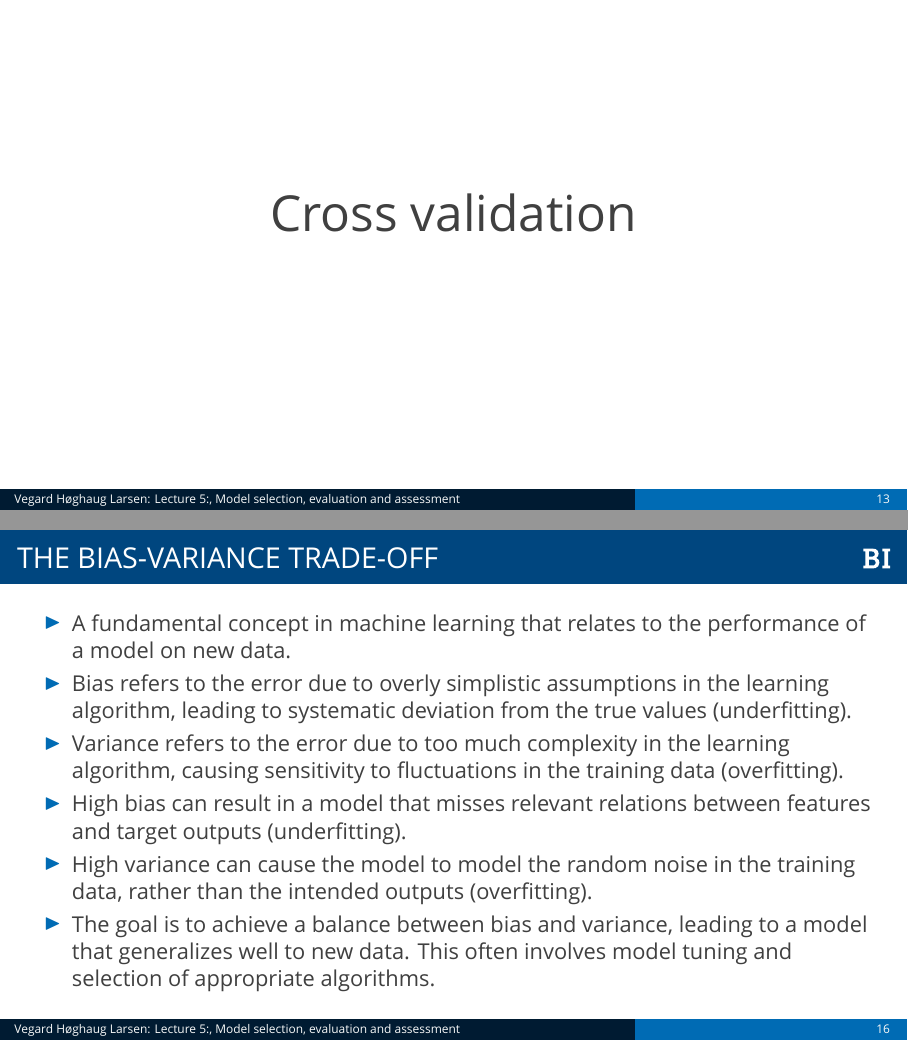
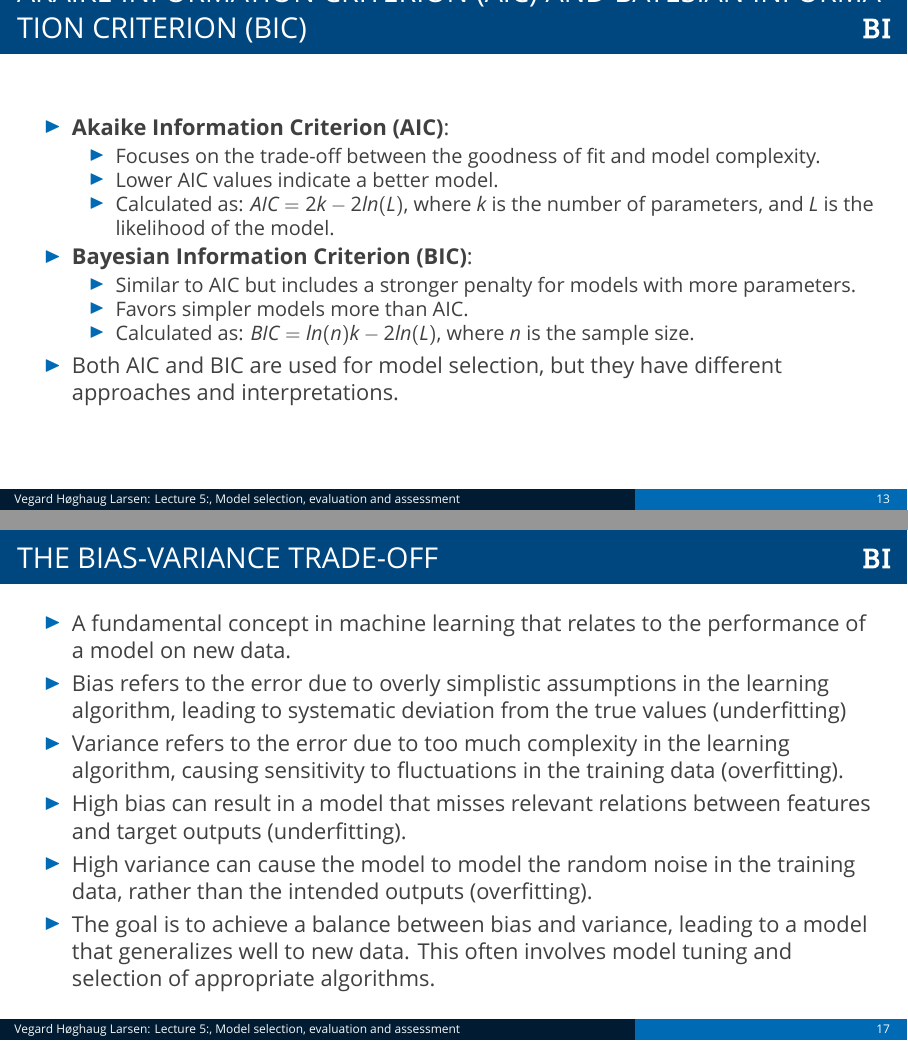
Before and after one commit to wegard/predictive-modelling-with-machine-learning, LaTeX slides (tex/lecture5.tex): pages 35 and 48 of 52 before the commit and pages 37 and 51 of 55 after it, joined at a grey line. Compiled offline with XeLaTeX; a missing font is replaced by an installed copy or a similar font.

Commit message:
update lec5

```diff
--- a/tex/lecture5.tex
+++ b/tex/lecture5.tex
@@ -157,6 +157,27 @@
 	\end{itemize}
 }
 
+\frame{
+	\frametitle{Akaike Information Criterion (AIC) and Bayesian Information Criterion (BIC)}
+
+	\begin{itemize}
+		\item \textbf{Akaike Information Criterion (AIC)}:
+		      \begin{itemize}
+			      \item Focuses on the trade-off between the goodness of fit and model complexity.
+			      \item Lower AIC values indicate a better model.
+			      \item Calculated as: $AIC = 2k - 2ln(L)$, where $k$ is the number of parameters, and $L$ is the likelihood of the model.
+		      \end{itemize}
+		      \pause
+		\item \textbf{Bayesian Information Criterion (BIC)}:
+		      \begin{itemize}
+			      \item Similar to AIC but includes a stronger penalty for models with more parameters.
+			      \item Favors simpler models more than AIC.
+			      \item Calculated as: $BIC = ln(n)k - 2ln(L)$, where $n$ is the sample size.
+		      \end{itemize}
+		      \pause
+		\item Both AIC and BIC are used for model selection, but they have different approaches and interpretations.
+	\end{itemize}
+}
 
 \frame{
 	\frametitle{}
```
Also changed, not shown: tex/lecture5.tex (5 more changed lines), 1 other file.
